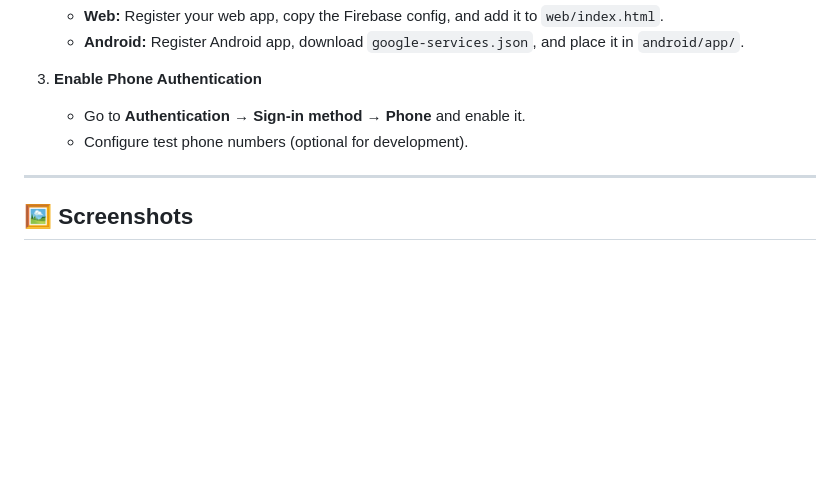
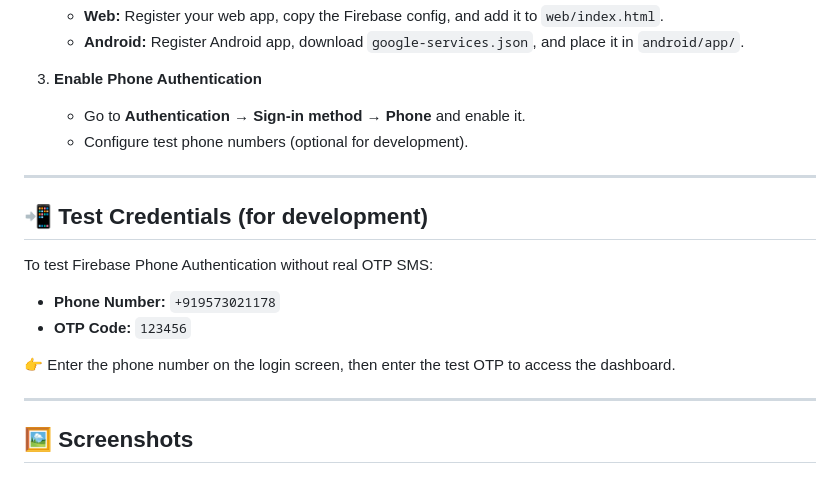
Before and after one commit to Dheeraj9573/internship_task_flutter, a Markdown page: README.md, the part around the change. Drawn GitHub-style; blank space fills up the shorter version.

```diff
--- a/README.md
+++ b/README.md
@@ -56,6 +56,17 @@ Download and install the Android app directly from this mobile-friendly link:
 3. **Enable Phone Authentication**
    - Go to **Authentication → Sign-in method → Phone** and enable it.
    - Configure test phone numbers (optional for development).
+
+---
+
+## 📲 Test Credentials (for development)
+
+To test Firebase Phone Authentication without real OTP SMS:
+
+- **Phone Number:** `+919573021178`
+- **OTP Code:** `123456`
+
+👉 Enter the phone number on the login screen, then enter the test OTP to access the dashboard.
 
 ---
 
```
